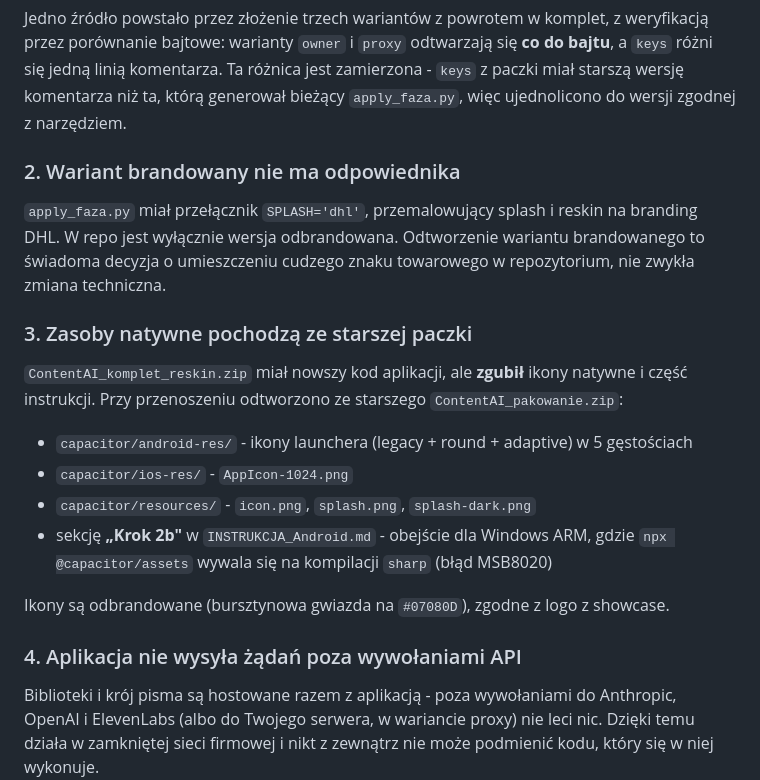
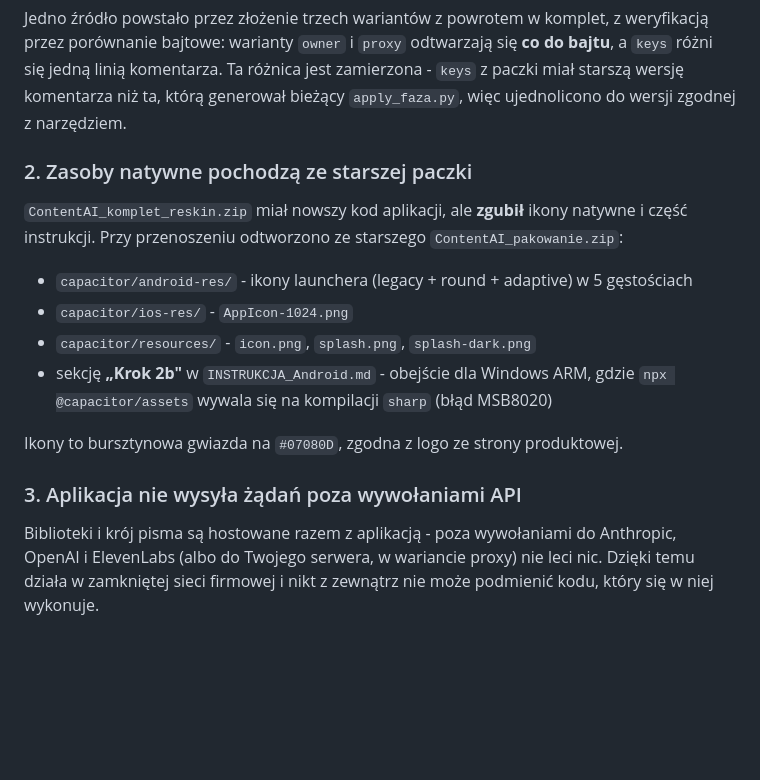
Before and after one commit to Marcin1000/ContentAI, a Markdown page: README.md, the part around the change. Drawn GitHub-style; blank space fills up the shorter version.

Commit message:
Dokumentacja bez wzmianek o cudzej marce (#16)
W README byla cala sekcja o wariancie brandowanym, a w INSTRUKCJI akapit
opisujacy przelacznik SPLASH z kolorami i logo cudzej firmy. Obie mowily
wprost, ze repozytorium jest wersja odbrandowana czegos innego.

Usuniete w calosci, nie tylko sama nazwa - zostawienie zdania o
"odbrandowaniu" bez nazwy pokazywaloby to samo. Numeracja sekcji w README
przesunieta, wzmianka o ikonach przeformulowana na opis tego, czym sa.

```diff
--- a/README.md
+++ b/README.md
@@ -221,13 +221,7 @@ różni się jedną linią komentarza. Ta różnica jest zamierzona - `keys` z p
 wersję komentarza niż ta, którą generował bieżący `apply_faza.py`, więc ujednolicono do wersji
 zgodnej z narzędziem.
 
-### 2. Wariant brandowany nie ma odpowiednika
-
-`apply_faza.py` miał przełącznik `SPLASH='dhl'`, przemalowujący splash i reskin na branding DHL.
-W repo jest wyłącznie wersja odbrandowana. Odtworzenie wariantu brandowanego to świadoma decyzja
-o umieszczeniu cudzego znaku towarowego w repozytorium, nie zwykła zmiana techniczna.
-
-### 3. Zasoby natywne pochodzą ze starszej paczki
+### 2. Zasoby natywne pochodzą ze starszej paczki
 
 `ContentAI_komplet_reskin.zip` miał nowszy kod aplikacji, ale **zgubił** ikony natywne
 i część instrukcji. Przy przenoszeniu odtworzono ze starszego `ContentAI_pakowanie.zip`:
@@ -238,9 +232,9 @@ i część instrukcji. Przy przenoszeniu odtworzono ze starszego `ContentAI_pako
 - sekcję **„Krok 2b"** w `INSTRUKCJA_Android.md` - obejście dla Windows ARM, gdzie
   `npx @capacitor/assets` wywala się na kompilacji `sharp` (błąd MSB8020)
 
-Ikony są odbrandowane (bursztynowa gwiazda na `#07080D`), zgodne z logo z showcase.
+Ikony to bursztynowa gwiazda na `#07080D`, zgodna z logo ze strony produktowej.
 
-### 4. Aplikacja nie wysyła żądań poza wywołaniami API
+### 3. Aplikacja nie wysyła żądań poza wywołaniami API
 
 Biblioteki i krój pisma są hostowane razem z aplikacją - poza wywołaniami do Anthropic,
 OpenAI i ElevenLabs (albo do Twojego serwera, w wariancie proxy) nie leci nic. Dzięki temu
```
Also changed, not shown: narzedzia/INSTRUKCJA_naniesienia_zmian.md (+0 -6 lines).
